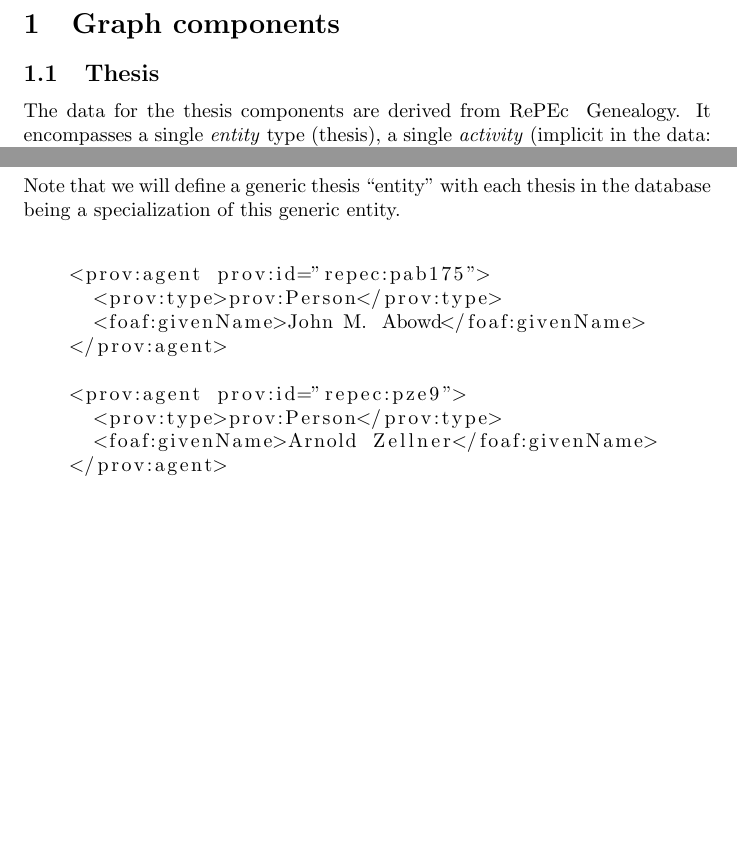
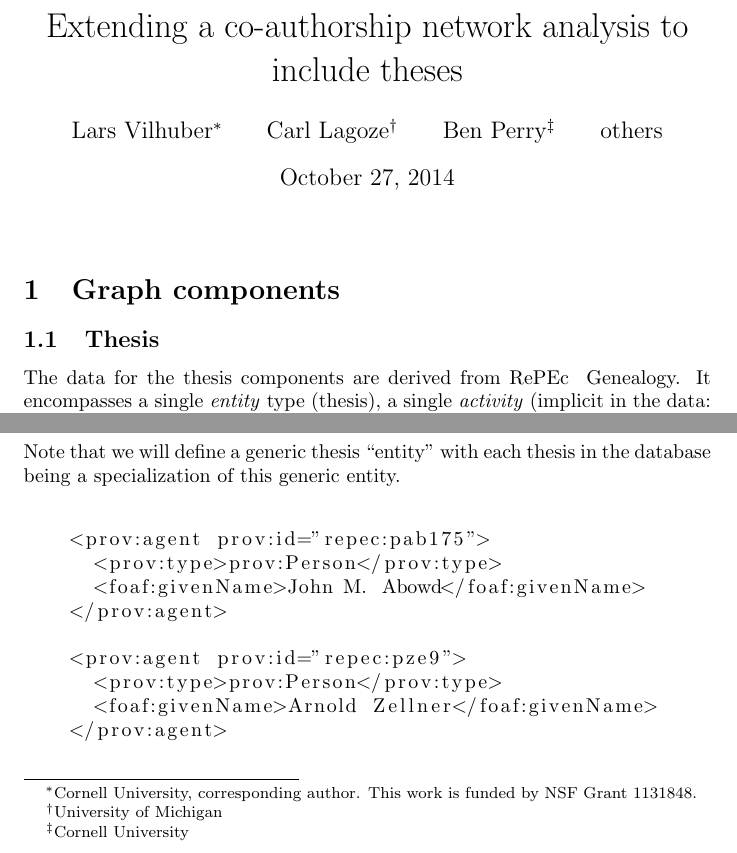
Before and after one commit to ncrncornell/repecgraph, a LaTeX document (repecgraph2014.tex): two parts of page 1 of 14, joined at a grey line, cut at the place of the change, the shorter picture padded with empty space. Compiled offline with pdfLaTeX.

Commit message:
Added authors, funding

```diff
--- a/repecgraph2014.tex
+++ b/repecgraph2014.tex
@@ -14,7 +14,19 @@
 %\setlength\PreviewBorder{5mm}%
 \newcommand{\repec}{RePEc}
 %%%>
+
+\title{Extending a co-authorship network analysis to include theses}
+\author{Lars Vilhuber%
+\footnote{Cornell University, corresponding author. This work is funded by NSF Grant \href{http://www.nsf.gov/awardsearch/showAward.do?AwardNumber=1131848}{1131848}.}
+\and Carl Lagoze%
+\footnote{University of Michigan}
+\and Ben Perry%
+\footnote{Cornell University}
+\and others
+}
+
 \begin{document}
+\maketitle
 % =================================================
 % Set up a few colours
 \colorlet{lcadvisor}{Green3}
```
Also changed, not shown: repecgraph2014.pdf.
